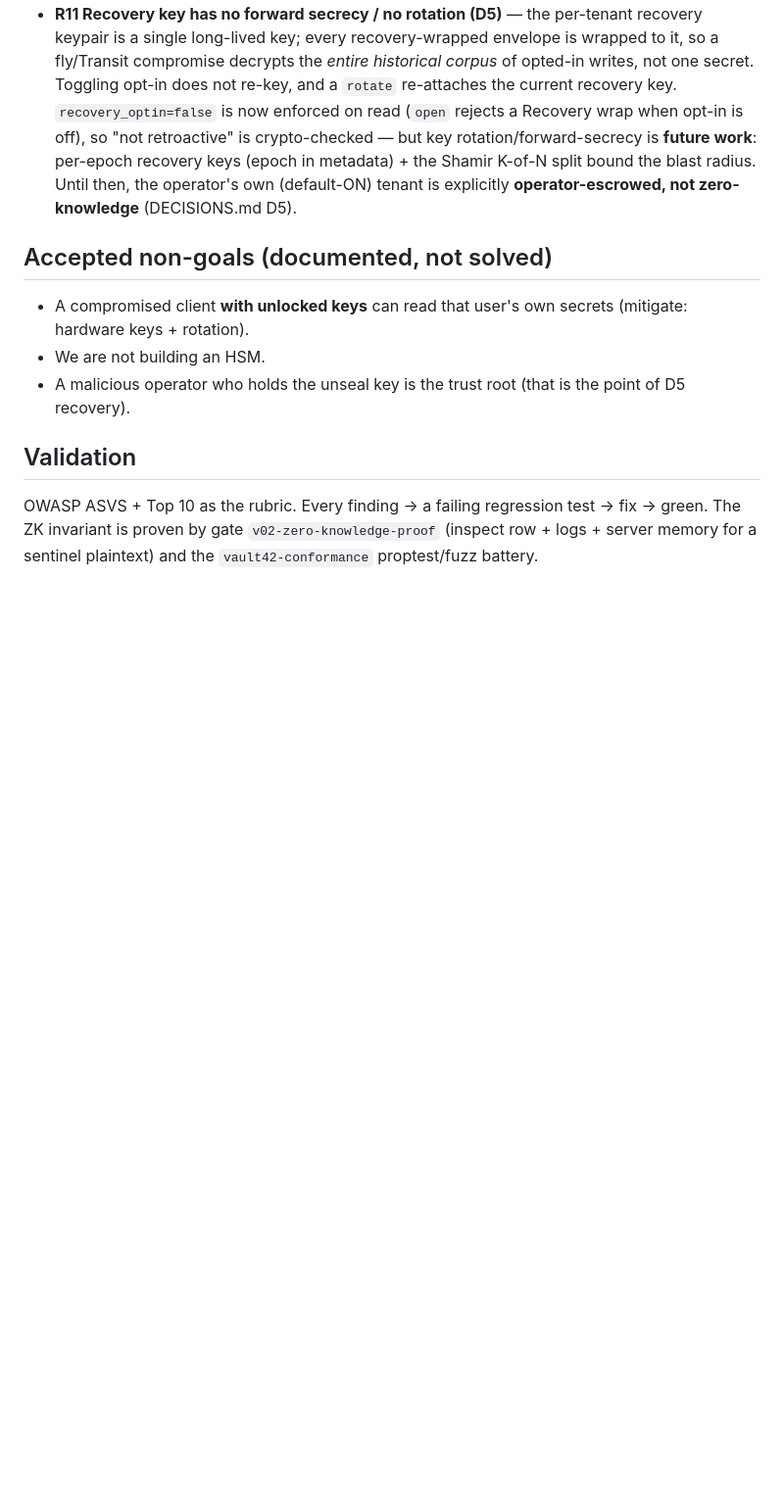
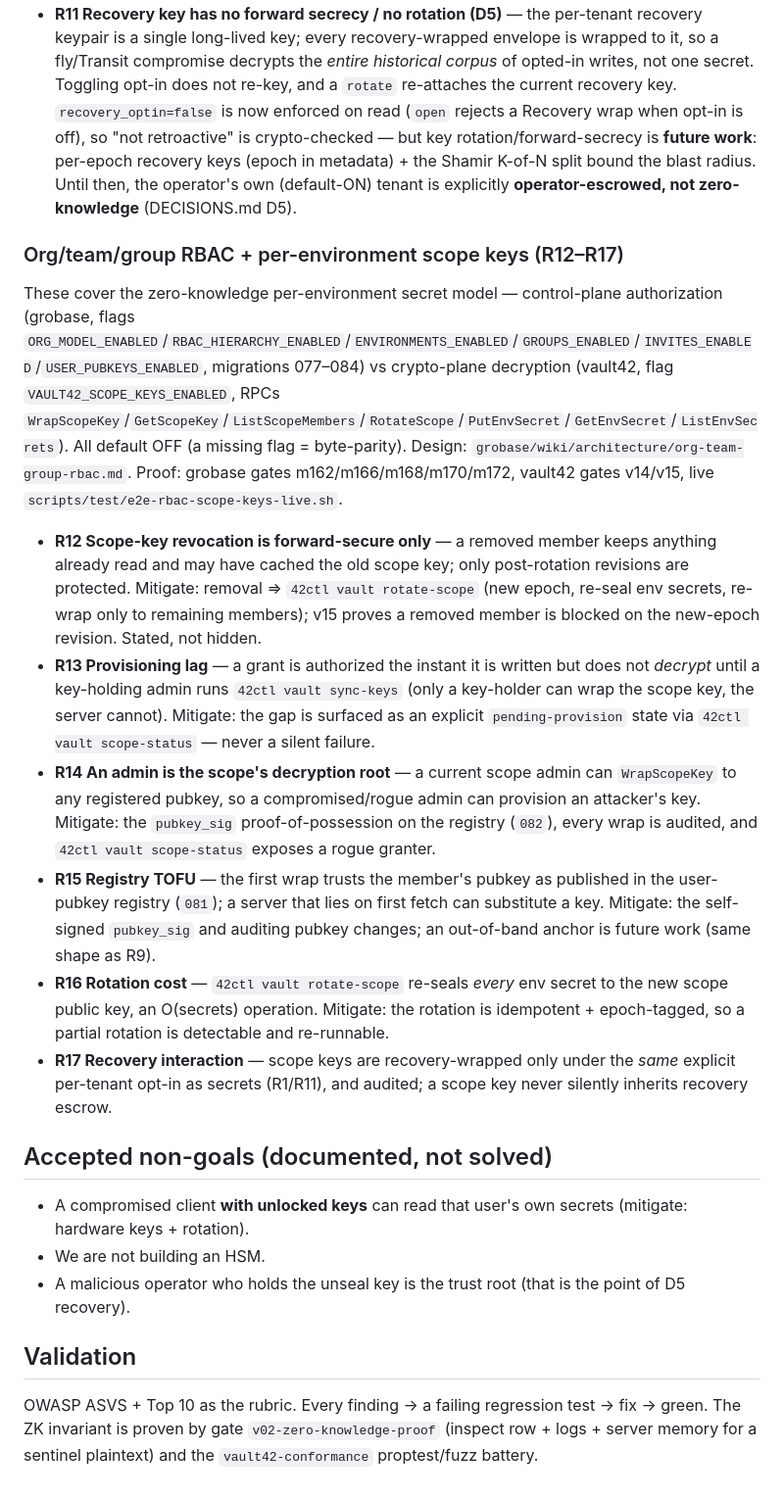
Before and after one commit to Univers42/vault42, a Markdown page: THREAT-MODEL.md, the part around the change. Shown at 98% size. Rendered like a GitHub page; blank space fills up the shorter version.

```diff
--- a/THREAT-MODEL.md
+++ b/THREAT-MODEL.md
@@ -63,6 +63,37 @@ can read another's data.
   the Shamir K-of-N split bound the blast radius. Until then, the operator's own (default-ON) tenant is
   explicitly **operator-escrowed, not zero-knowledge** (DECISIONS.md D5).
 
+### Org/team/group RBAC + per-environment scope keys (R12–R17)
+
+These cover the zero-knowledge per-environment secret model — control-plane authorization (grobase,
+flags `ORG_MODEL_ENABLED`/`RBAC_HIERARCHY_ENABLED`/`ENVIRONMENTS_ENABLED`/`GROUPS_ENABLED`/`INVITES_ENABLED`/`USER_PUBKEYS_ENABLED`,
+migrations 077–084) vs crypto-plane decryption (vault42, flag `VAULT42_SCOPE_KEYS_ENABLED`, RPCs
+`WrapScopeKey`/`GetScopeKey`/`ListScopeMembers`/`RotateScope`/`PutEnvSecret`/`GetEnvSecret`/`ListEnvSecrets`).
+All default OFF (a missing flag = byte-parity). Design: `grobase/wiki/architecture/org-team-group-rbac.md`.
+Proof: grobase gates m162/m166/m168/m170/m172, vault42 gates v14/v15, live `scripts/test/e2e-rbac-scope-keys-live.sh`.
+
+- **R12 Scope-key revocation is forward-secure only** — a removed member keeps anything already read
+  and may have cached the old scope key; only post-rotation revisions are protected. Mitigate: removal
+  ⇒ `42ctl vault rotate-scope` (new epoch, re-seal env secrets, re-wrap only to remaining members);
+  v15 proves a removed member is blocked on the new-epoch revision. Stated, not hidden.
+- **R13 Provisioning lag** — a grant is authorized the instant it is written but does not *decrypt*
+  until a key-holding admin runs `42ctl vault sync-keys` (only a key-holder can wrap the scope key, the
+  server cannot). Mitigate: the gap is surfaced as an explicit `pending-provision` state via
+  `42ctl vault scope-status` — never a silent failure.
+- **R14 An admin is the scope's decryption root** — a current scope admin can `WrapScopeKey` to any
+  registered pubkey, so a compromised/rogue admin can provision an attacker's key. Mitigate: the
+  `pubkey_sig` proof-of-possession on the registry (`082`), every wrap is audited, and
+  `42ctl vault scope-status` exposes a rogue granter.
+- **R15 Registry TOFU** — the first wrap trusts the member's pubkey as published in the user-pubkey
+  registry (`081`); a server that lies on first fetch can substitute a key. Mitigate: the self-signed
+  `pubkey_sig` and auditing pubkey changes; an out-of-band anchor is future work (same shape as R9).
+- **R16 Rotation cost** — `42ctl vault rotate-scope` re-seals *every* env secret to the new scope
+  public key, an O(secrets) operation. Mitigate: the rotation is idempotent + epoch-tagged, so a
+  partial rotation is detectable and re-runnable.
+- **R17 Recovery interaction** — scope keys are recovery-wrapped only under the *same* explicit
+  per-tenant opt-in as secrets (R1/R11), and audited; a scope key never silently inherits recovery
+  escrow.
+
 ## Accepted non-goals (documented, not solved)
 
 - A compromised client **with unlocked keys** can read that user's own secrets (mitigate: hardware
```
Also changed, not shown: SCOPE-KEYS.md (added, +101 -0 lines).
